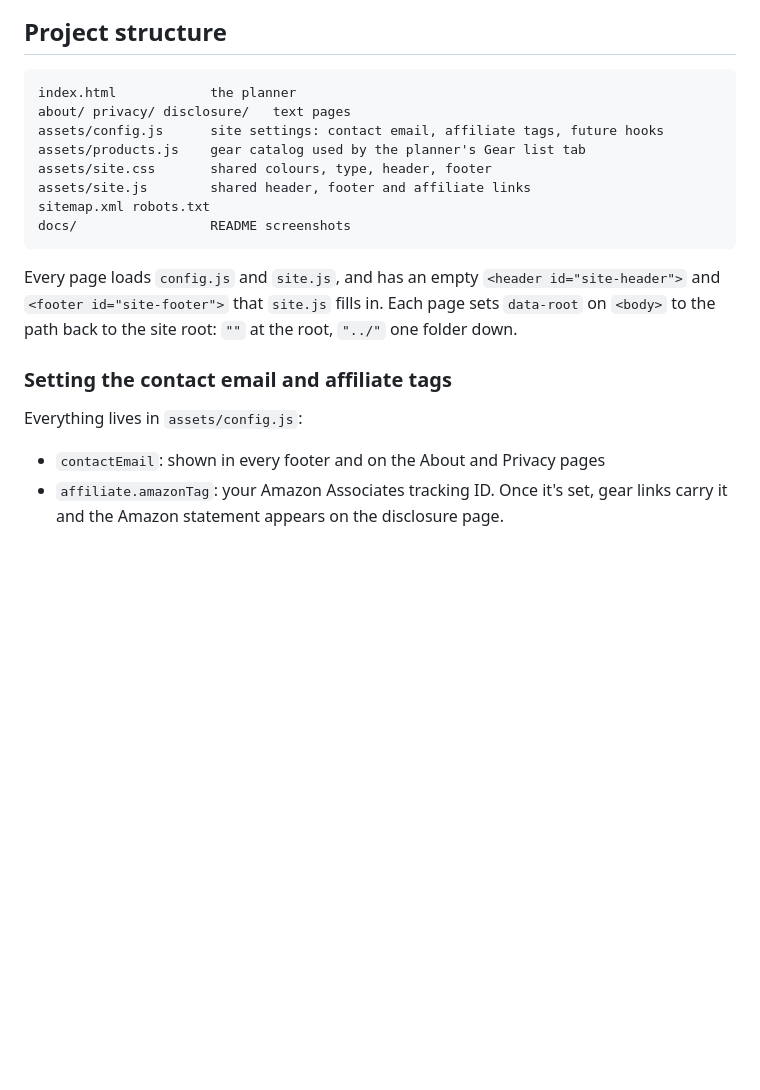
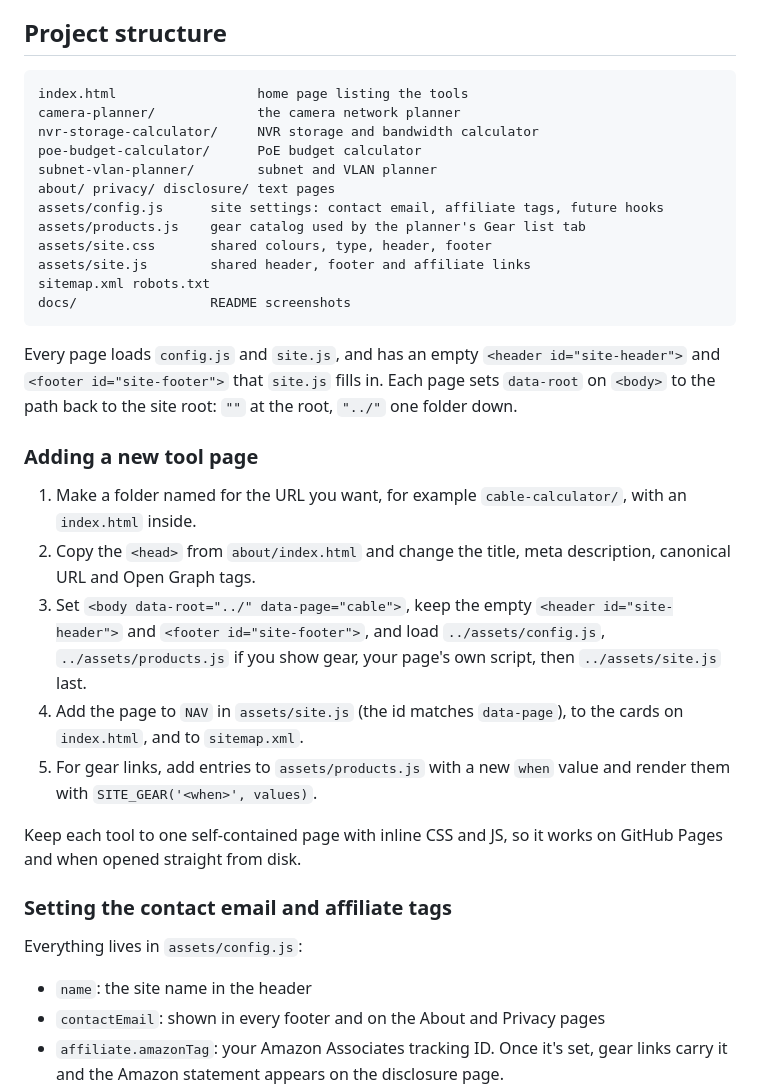
Before and after one commit to Evilinhunter/camera-network-planner, a Markdown page: README.md, the part around one of its changes. Rendered like a GitHub page; blank space fills up the shorter version.

````diff
--- a/README.md
+++ b/README.md
@@ -128,8 +139,12 @@ To host your own copy, fork the repo and turn on GitHub Pages: **Settings → Pa
 ## Project structure
 
 ```
-index.html            the planner
-about/ privacy/ disclosure/   text pages
+index.html                  home page listing the tools
+camera-planner/             the camera network planner
+nvr-storage-calculator/     NVR storage and bandwidth calculator
+poe-budget-calculator/      PoE budget calculator
+subnet-vlan-planner/        subnet and VLAN planner
+about/ privacy/ disclosure/ text pages
 assets/config.js      site settings: contact email, affiliate tags, future hooks
 assets/products.js    gear catalog used by the planner's Gear list tab
 assets/site.css       shared colours, type, header, footer
@@ -140,10 +155,21 @@ docs/                 README screenshots
 
 Every page loads `config.js` and `site.js`, and has an empty `<header id="site-header">` and `<footer id="site-footer">` that `site.js` fills in. Each page sets `data-root` on `<body>` to the path back to the site root: `""` at the root, `"../"` one folder down.
 
+### Adding a new tool page
+
+1. Make a folder named for the URL you want, for example `cable-calculator/`, with an `index.html` inside.
+2. Copy the `<head>` from `about/index.html` and change the title, meta description, canonical URL and Open Graph tags.
+3. Set `<body data-root="../" data-page="cable">`, keep the empty `<header id="site-header">` and `<footer id="site-footer">`, and load `../assets/config.js`, `../assets/products.js` if you show gear, your page's own script, then `../assets/site.js` last.
+4. Add the page to `NAV` in `assets/site.js` (the id matches `data-page`), to the cards on `index.html`, and to `sitemap.xml`.
+5. For gear links, add entries to `assets/products.js` with a new `when` value and render them with `SITE_GEAR('<when>', values)`.
+
+Keep each tool to one self-contained page with inline CSS and JS, so it works on GitHub Pages and when opened straight from disk.
+
 ### Setting the contact email and affiliate tags
 
 Everything lives in `assets/config.js`:
 
+- `name`: the site name in the header
 - `contactEmail`: shown in every footer and on the About and Privacy pages
 - `affiliate.amazonTag`: your Amazon Associates tracking ID. Once it's set, gear links carry it and the Amazon statement appears on the disclosure page.
 - `affiliate.bhImpactPrefix`: your B&H deep-link prefix from Impact, ending in `?u=`
````
Also changed, not shown: other parts of README.md (+13 -2 lines), docs/home.png (added), 12 other files.
